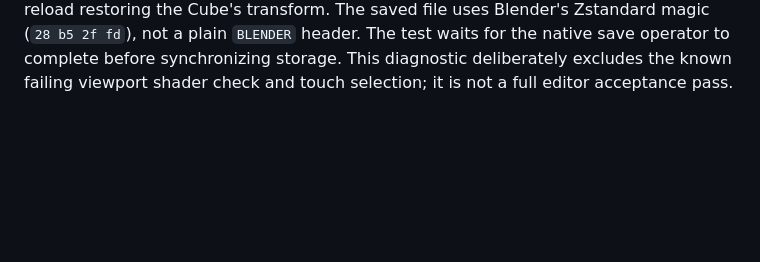
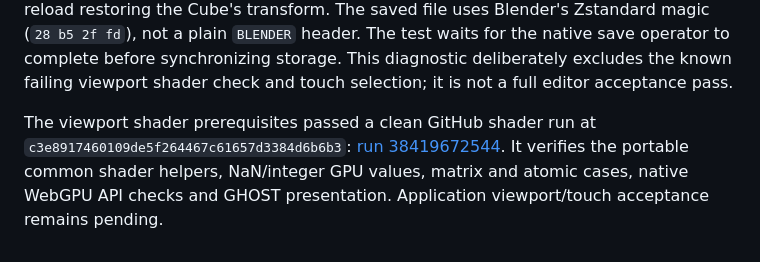
Before and after one commit to tntisthebomb/BlenderIpad, a Markdown page: BROWSER_PORT.md, the part around the change. GitHub-like rendering; blank space fills up the shorter version.

Commit message:
Record clean CI validation of portable viewport shader helpers

```diff
--- a/BROWSER_PORT.md
+++ b/BROWSER_PORT.md
@@ -254,3 +254,9 @@ uses Blender's Zstandard magic (`28 b5 2f fd`), not a plain `BLENDER` header.
 The test waits for the native save operator to complete before synchronizing
 storage. This diagnostic deliberately excludes the known failing viewport
 shader check and touch selection; it is not a full editor acceptance pass.
+
+The viewport shader prerequisites passed a clean GitHub shader run at
+`c3e8917460109de5f264467c61657d3384d6b6b3`: [run 38419672544](https://github.com/tntisthebomb/BlenderIpad/actions/runs/38419672544).
+It verifies the portable common shader helpers, NaN/integer GPU values, matrix
+and atomic cases, native WebGPU API checks and GHOST presentation. Application
+viewport/touch acceptance remains pending.
```
